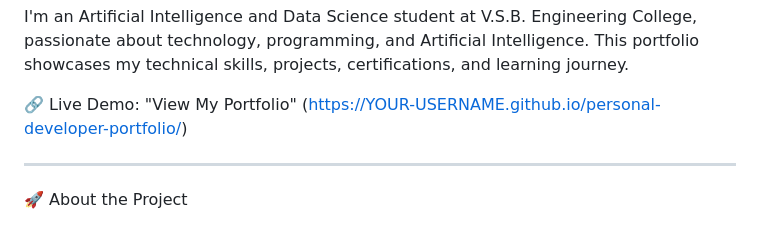
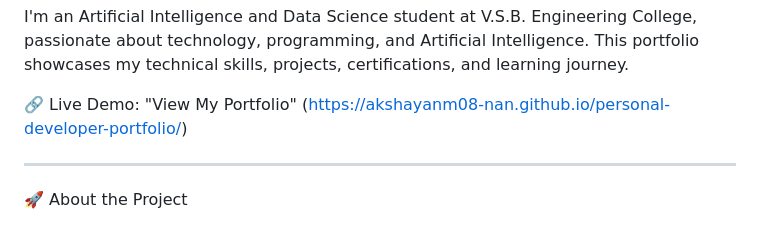
Before and after one commit to akshayanm08-nan/Personal-developer-portfolio, a Markdown page: README.md, the part around the change. Drawn GitHub-style.

Commit message:
Update live demo link in README.md

```diff
--- a/README.md
+++ b/README.md
@@ -6,7 +6,7 @@ Welcome to my personal developer portfolio! 👋
 
 I'm an Artificial Intelligence and Data Science student at V.S.B. Engineering College, passionate about technology, programming, and Artificial Intelligence. This portfolio showcases my technical skills, projects, certifications, and learning journey.
 
-🔗 Live Demo: "View My Portfolio" (https://YOUR-USERNAME.github.io/personal-developer-portfolio/)
+🔗 Live Demo: "View My Portfolio" (https://akshayanm08-nan.github.io/personal-developer-portfolio/)
 
 ---
 
```
